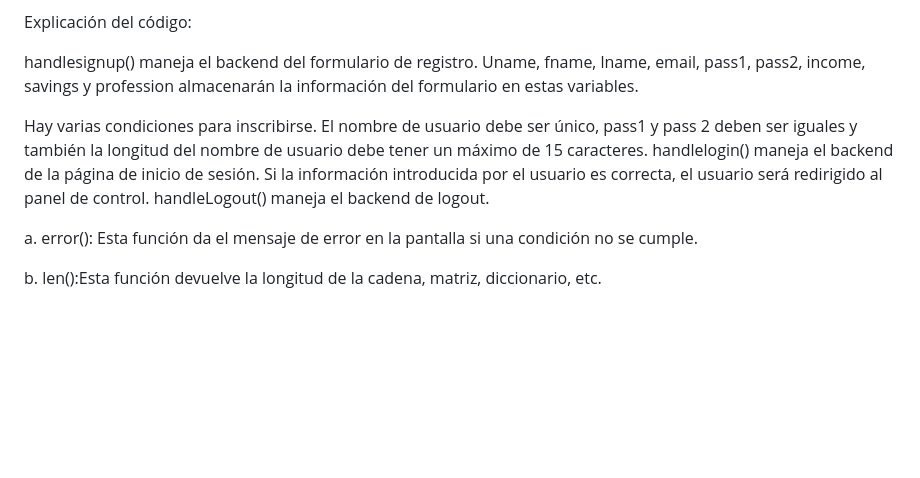
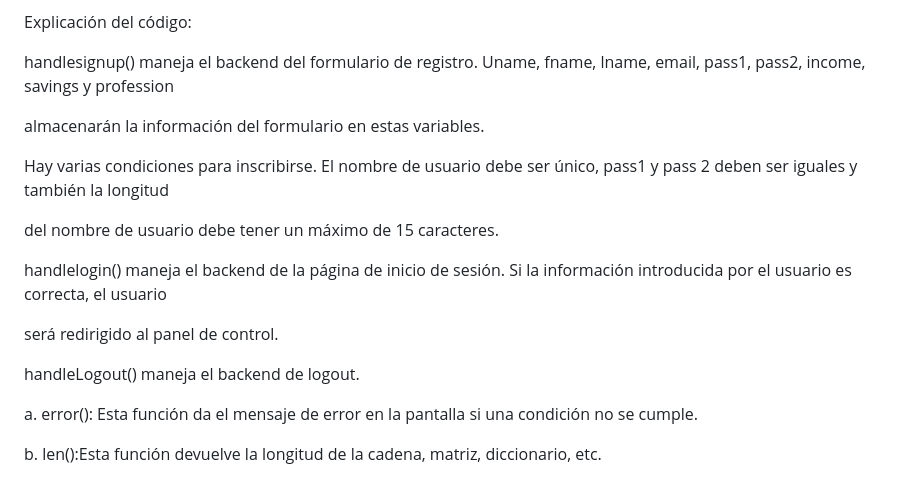
Before and after one commit to CRISHFAS/Seguimiento-de-gastos, a Markdown page: README.md, the part around the change printed below. Drawn GitHub-style; blank space fills up the shorter version.

```diff
--- a/README.md
+++ b/README.md
@@ -363,10 +385,18 @@ def handleLogout(request):
 
 Explicación del código:
 
-handlesignup() maneja el backend del formulario de registro. Uname, fname, lname, email, pass1, pass2, income, savings y profession almacenarán la información del formulario en estas variables.
+handlesignup() maneja el backend del formulario de registro. Uname, fname, lname, email, pass1, pass2, income, savings y profession
 
-Hay varias condiciones para inscribirse. El nombre de usuario debe ser único, pass1 y pass 2 deben ser iguales y también la longitud del nombre de usuario debe tener un máximo de 15 caracteres.
-handlelogin() maneja el backend de la página de inicio de sesión. Si la información introducida por el usuario es correcta, el usuario será redirigido al panel de control.
+almacenarán la información del formulario en estas variables.
+
+Hay varias condiciones para inscribirse. El nombre de usuario debe ser único, pass1 y pass 2 deben ser iguales y también la longitud
+
+del nombre de usuario debe tener un máximo de 15 caracteres.
+
+handlelogin() maneja el backend de la página de inicio de sesión. Si la información introducida por el usuario es correcta, el usuario
+
+será redirigido al panel de control.
+
 handleLogout() maneja el backend de logout.
 
 a. error(): Esta función da el mensaje de error en la pantalla si una condición no se cumple.
```
Also changed, not shown: other parts of README.md (+34 -3 lines).
